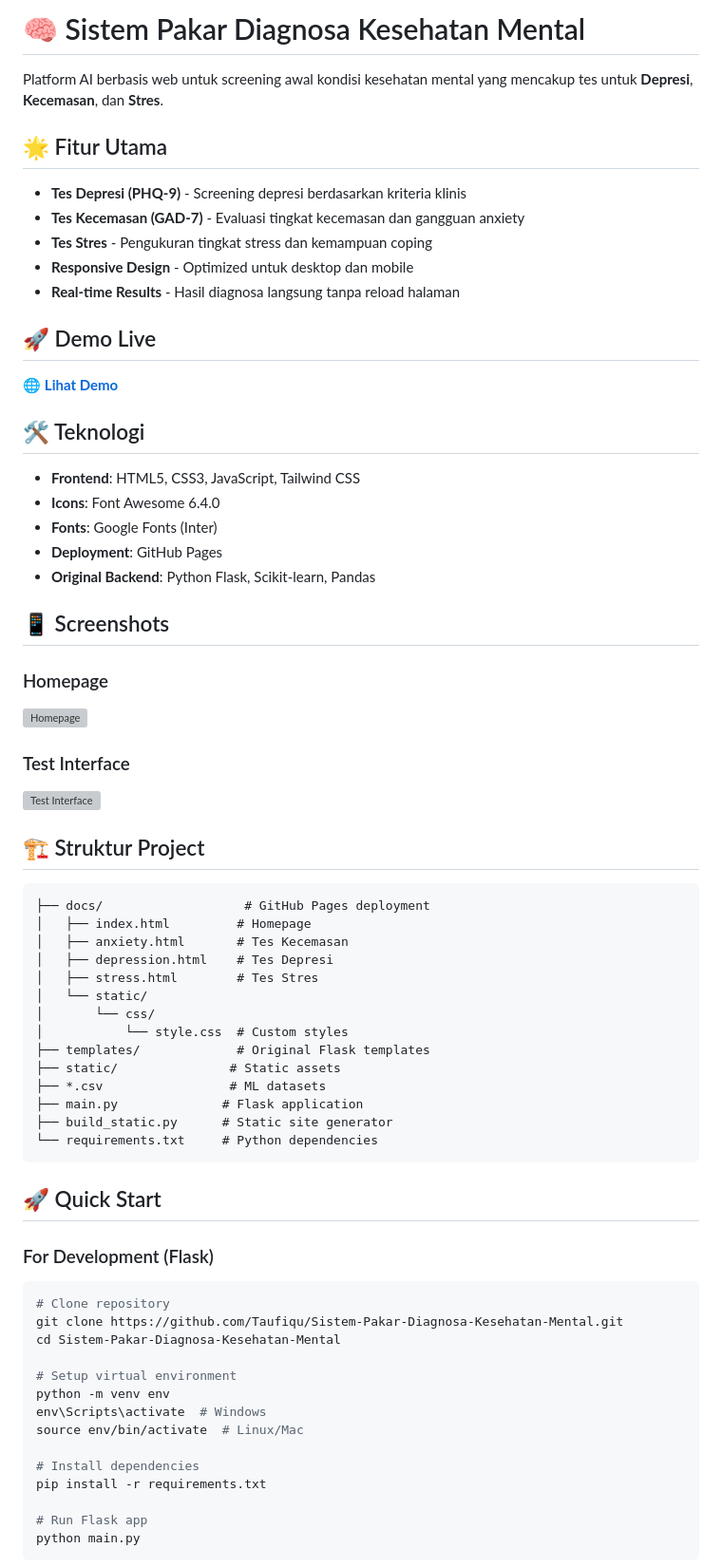
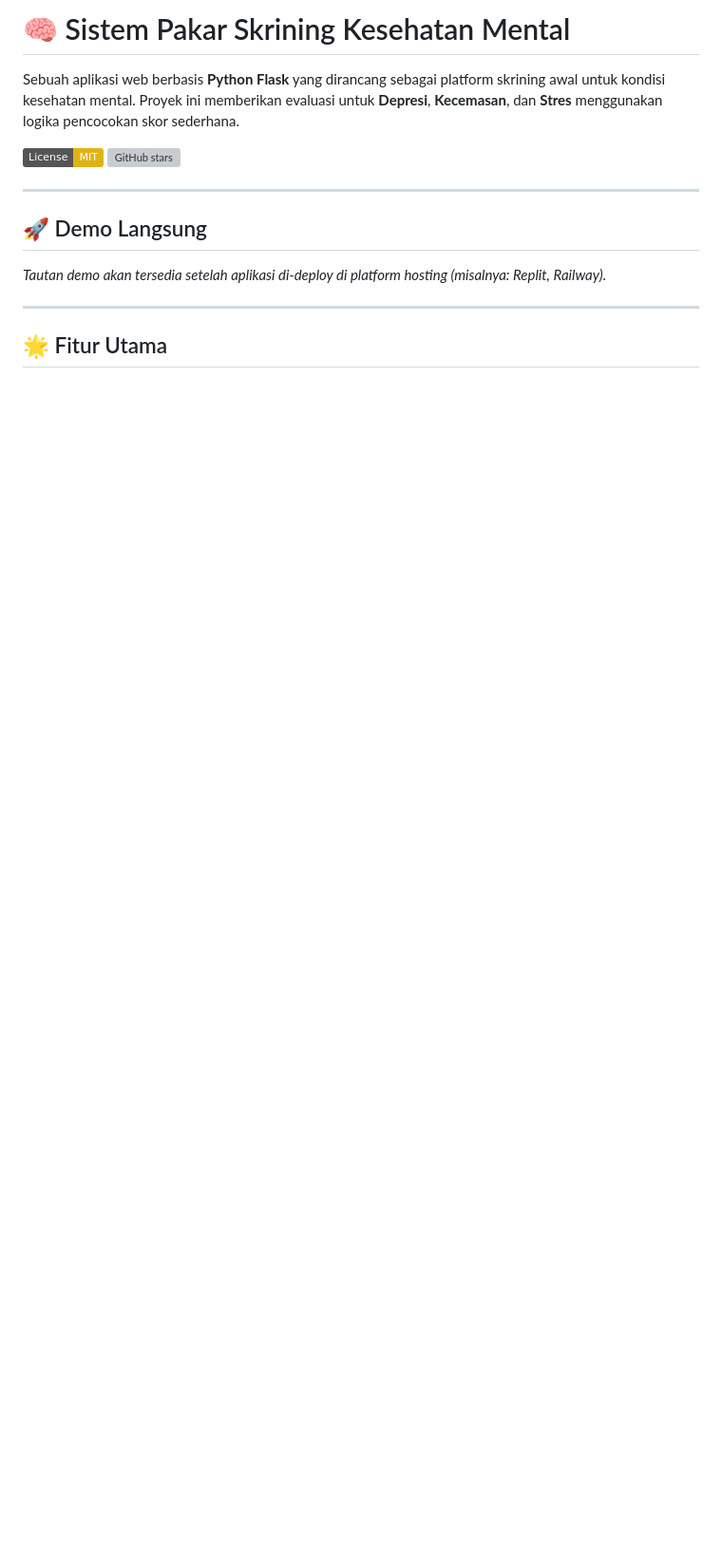
Before and after one commit to Taufiqu/Sistem-Pakar-Diagnosa-Kesehatan-Mental, a Markdown page: README.md, the part around one of its changes. Shown at 95% size. GitHub-like rendering; badges without logos; blank space fills up the shorter version; grey boxes are pictures that could not be loaded.

````diff
--- a/README.md
+++ b/README.md
@@ -1,71 +1,17 @@
-# 🧠 Sistem Pakar Diagnosa Kesehatan Mental
+# 🧠 Sistem Pakar Skrining Kesehatan Mental
 
-Platform AI berbasis web untuk screening awal kondisi kesehatan mental yang mencakup tes untuk **Depresi**, **Kecemasan**, dan **Stres**.
+Sebuah aplikasi web berbasis **Python Flask** yang dirancang sebagai platform skrining awal untuk kondisi kesehatan mental. Proyek ini memberikan evaluasi untuk **Depresi**, **Kecemasan**, dan **Stres** menggunakan logika pencocokan skor sederhana.
+
+[![License: MIT](https://img.shields.io/badge/License-MIT-yellow.svg)](https://opensource.org/licenses/MIT)
+[![GitHub stars](https://img.shields.io/github/stars/Taufiqu/Sistem-Pakar-Diagnosa-Kesehatan-Mental?style=social)](https://github.com/Taufiqu/Sistem-Pakar-Diagnosa-Kesehatan-Mental/stargazers)
+
+---
+
+## 🚀 Demo Langsung
+
+*Tautan demo akan tersedia setelah aplikasi di-deploy di platform hosting (misalnya: Replit, Railway).*
+
+---
 
 ## 🌟 Fitur Utama
 
-- **Tes Depresi (PHQ-9)** - Screening depresi berdasarkan kriteria klinis
-- **Tes Kecemasan (GAD-7)** - Evaluasi tingkat kecemasan dan gangguan anxiety
-- **Tes Stres** - Pengukuran tingkat stress dan kemampuan coping
-- **Responsive Design** - Optimized untuk desktop dan mobile
-- **Real-time Results** - Hasil diagnosa langsung tanpa reload halaman
-
-## 🚀 Demo Live
-
-🌐 **[Lihat Demo](https://Taufiqu.github.io/Sistem-Pakar-Diagnosa-Kesehatan-Mental/)**
-
-## 🛠️ Teknologi
-
-- **Frontend**: HTML5, CSS3, JavaScript, Tailwind CSS
-- **Icons**: Font Awesome 6.4.0
-- **Fonts**: Google Fonts (Inter)
-- **Deployment**: GitHub Pages
-- **Original Backend**: Python Flask, Scikit-learn, Pandas
-
-## 📱 Screenshots
-
-### Homepage
-![Homepage](https://via.placeholder.com/800x400/4F46E5/FFFFFF?text=Mental+Health+Expert+System)
-
-### Test Interface
-![Test Interface](https://via.placeholder.com/800x400/10B981/FFFFFF?text=Interactive+Assessment)
-
-## 🏗️ Struktur Project
-
-```
-├── docs/                   # GitHub Pages deployment
-│   ├── index.html         # Homepage
-│   ├── anxiety.html       # Tes Kecemasan
-│   ├── depression.html    # Tes Depresi
-│   ├── stress.html        # Tes Stres
-│   └── static/
-│       └── css/
-│           └── style.css  # Custom styles
-├── templates/             # Original Flask templates
-├── static/               # Static assets
-├── *.csv                 # ML datasets
-├── main.py              # Flask application
-├── build_static.py      # Static site generator
-└── requirements.txt     # Python dependencies
-```
-
-## 🚀 Quick Start
-
-### For Development (Flask)
-```bash
-# Clone repository
-git clone https://github.com/Taufiqu/Sistem-Pakar-Diagnosa-Kesehatan-Mental.git
-cd Sistem-Pakar-Diagnosa-Kesehatan-Mental
-
-# Setup virtual environment
-python -m venv env
-env\Scripts\activate  # Windows
-source env/bin/activate  # Linux/Mac
-
-# Install dependencies
-pip install -r requirements.txt
-
-# Run Flask app
-python main.py
-```
-
````
Also changed, not shown: other parts of README.md (+89 -57 lines).
